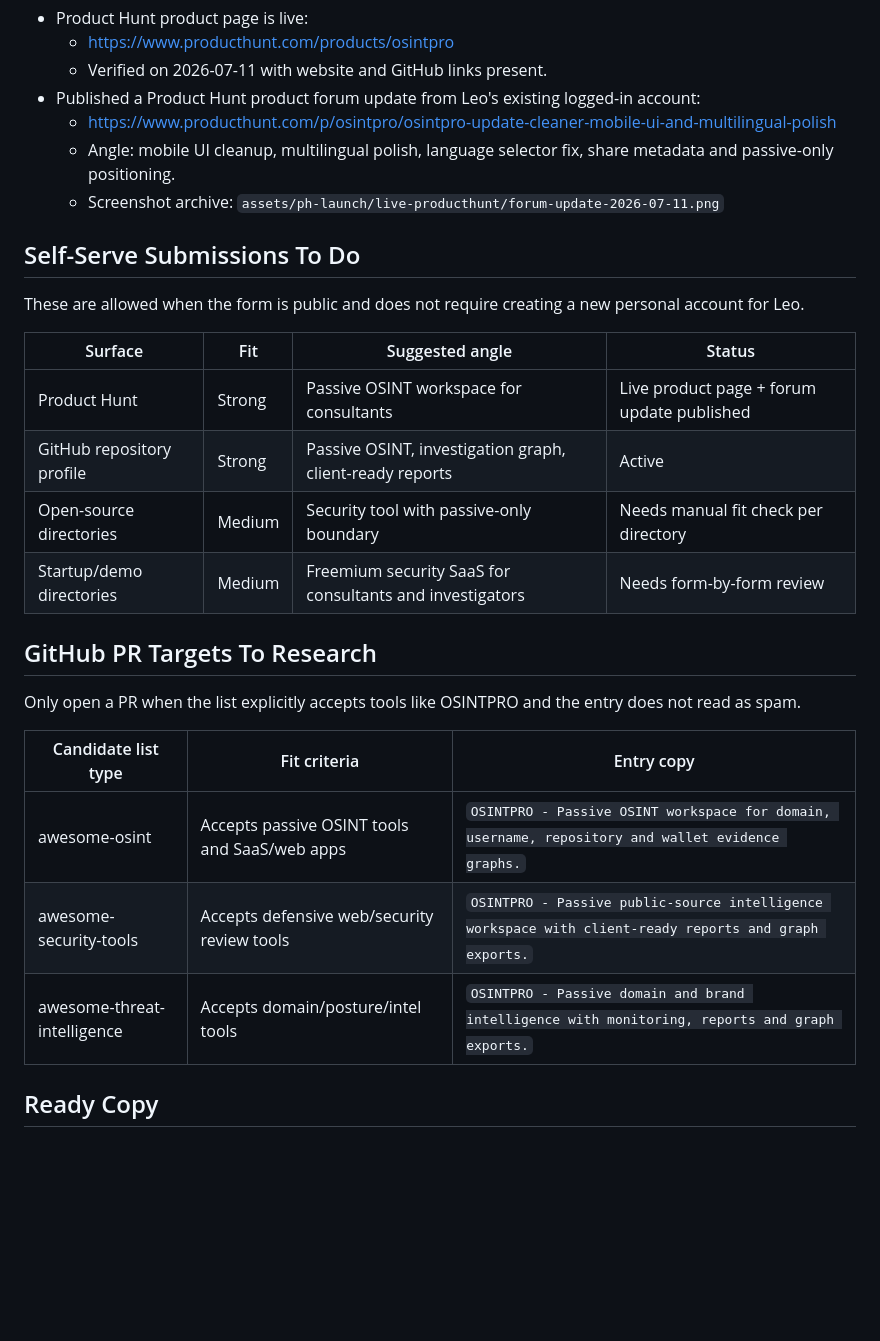
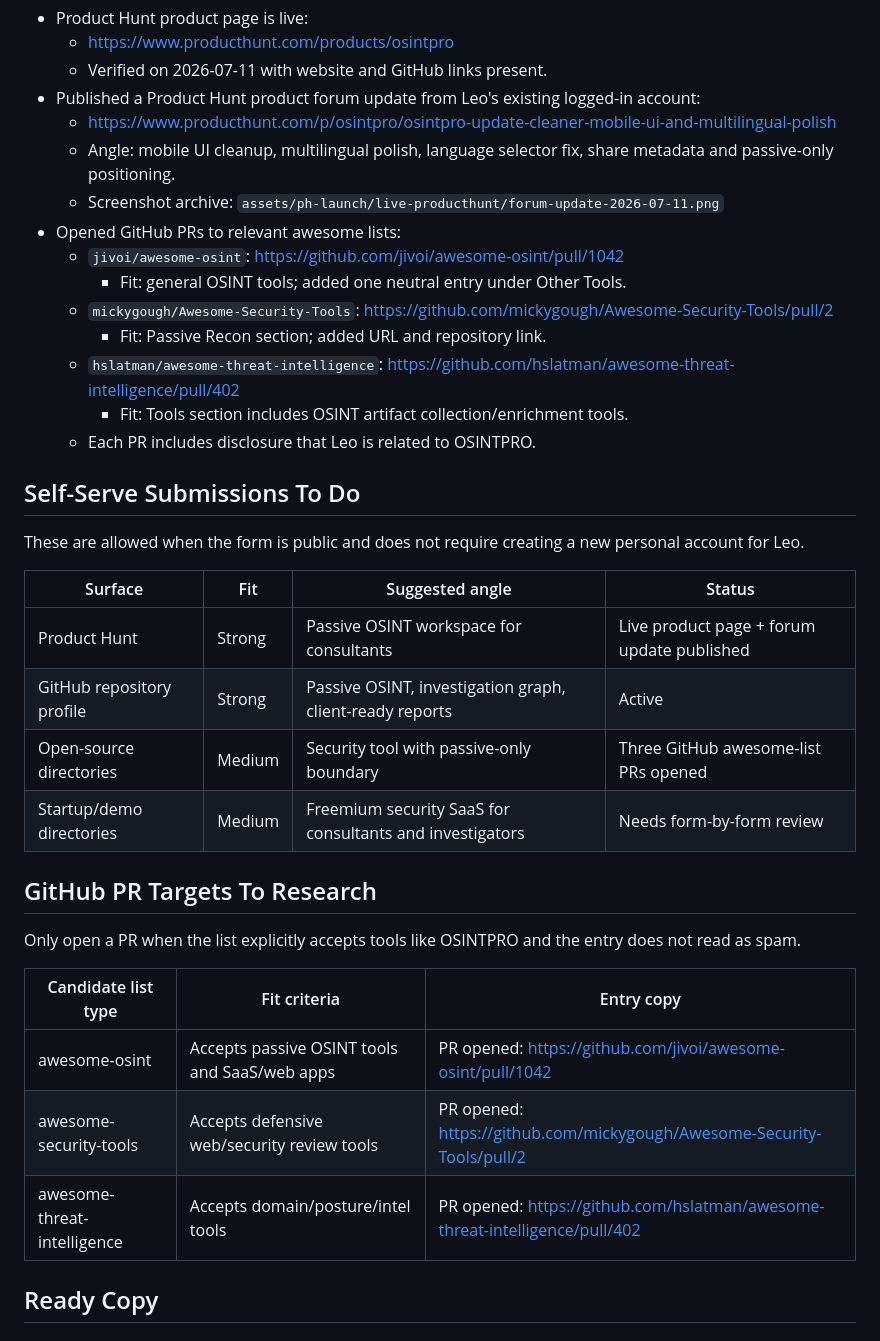
Before and after one commit to haizen1312/osintpro, a Markdown page: docs/DISTRIBUTION_ACTION_LOG.md, the part around the change. Drawn GitHub-style; blank space fills up the shorter version.

Commit message:
Log awesome-list pull requests

```diff
--- a/docs/DISTRIBUTION_ACTION_LOG.md
+++ b/docs/DISTRIBUTION_ACTION_LOG.md
@@ -26,6 +26,14 @@ paid engagement, fake accounts, inflated metrics or unconfirmed outreach.
     share metadata and passive-only positioning.
   - Screenshot archive:
     `assets/ph-launch/live-producthunt/forum-update-2026-07-11.png`
+- Opened GitHub PRs to relevant awesome lists:
+  - `jivoi/awesome-osint`: https://github.com/jivoi/awesome-osint/pull/1042
+    - Fit: general OSINT tools; added one neutral entry under Other Tools.
+  - `mickygough/Awesome-Security-Tools`: https://github.com/mickygough/Awesome-Security-Tools/pull/2
+    - Fit: Passive Recon section; added URL and repository link.
+  - `hslatman/awesome-threat-intelligence`: https://github.com/hslatman/awesome-threat-intelligence/pull/402
+    - Fit: Tools section includes OSINT artifact collection/enrichment tools.
+  - Each PR includes disclosure that Leo is related to OSINTPRO.
 
 ## Self-Serve Submissions To Do
 
@@ -36,7 +44,7 @@ personal account for Leo.
 | --- | --- | --- | --- |
 | Product Hunt | Strong | Passive OSINT workspace for consultants | Live product page + forum update published |
 | GitHub repository profile | Strong | Passive OSINT, investigation graph, client-ready reports | Active |
-| Open-source directories | Medium | Security tool with passive-only boundary | Needs manual fit check per directory |
+| Open-source directories | Medium | Security tool with passive-only boundary | Three GitHub awesome-list PRs opened |
 | Startup/demo directories | Medium | Freemium security SaaS for consultants and investigators | Needs form-by-form review |
 
 ## GitHub PR Targets To Research
@@ -46,9 +54,9 @@ does not read as spam.
 
 | Candidate list type | Fit criteria | Entry copy |
 | --- | --- | --- |
-| awesome-osint | Accepts passive OSINT tools and SaaS/web apps | `OSINTPRO - Passive OSINT workspace for domain, username, repository and wallet evidence graphs.` |
-| awesome-security-tools | Accepts defensive web/security review tools | `OSINTPRO - Passive public-source intelligence workspace with client-ready reports and graph exports.` |
-| awesome-threat-intelligence | Accepts domain/posture/intel tools | `OSINTPRO - Passive domain and brand intelligence with monitoring, reports and graph exports.` |
+| awesome-osint | Accepts passive OSINT tools and SaaS/web apps | PR opened: https://github.com/jivoi/awesome-osint/pull/1042 |
+| awesome-security-tools | Accepts defensive web/security review tools | PR opened: https://github.com/mickygough/Awesome-Security-Tools/pull/2 |
+| awesome-threat-intelligence | Accepts domain/posture/intel tools | PR opened: https://github.com/hslatman/awesome-threat-intelligence/pull/402 |
 
 ## Ready Copy
 
```
